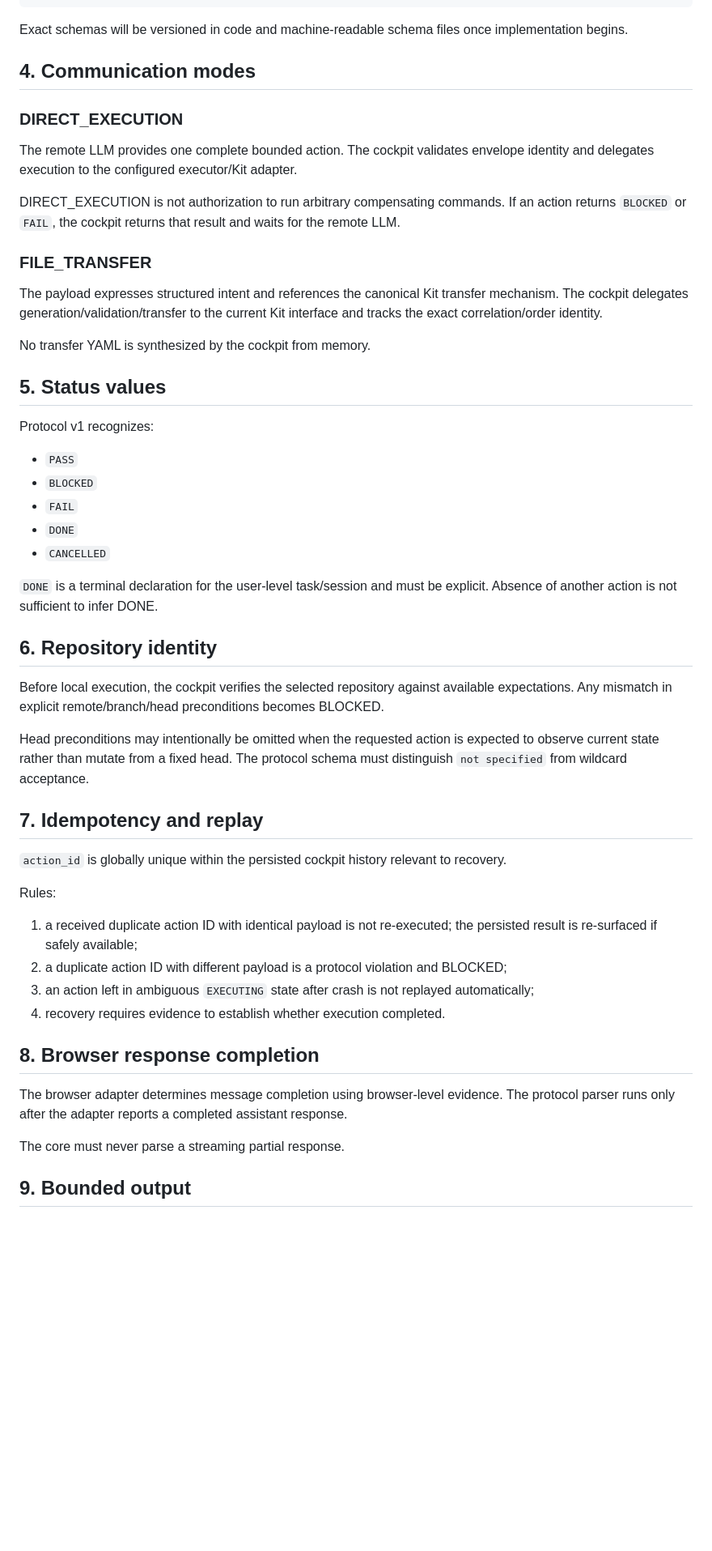
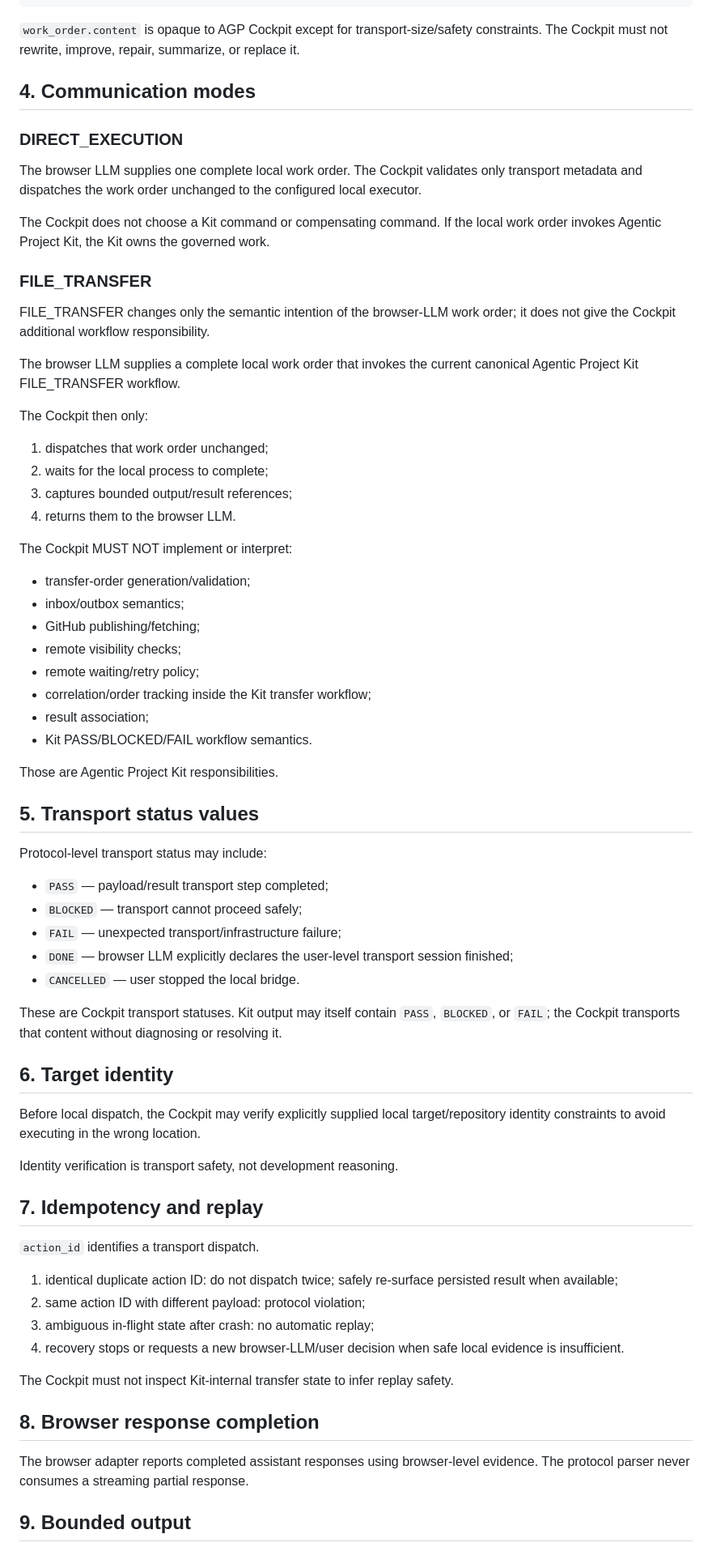
Before and after one commit to vfi64/agp-Cockpit, a Markdown page: docs/planning/PROTOCOL.md, the part around one of its changes. Shown at 81% size. Drawn GitHub-style; blank space fills up the shorter version.

Commit message:
docs: make transport protocol payload opaque

````diff
--- a/docs/planning/PROTOCOL.md
+++ b/docs/planning/PROTOCOL.md
@@ -85,56 +69,74 @@ Representative result shape:
 }
 ```
 
-Exact schemas will be versioned in code and machine-readable schema files once implementation begins.
+`work_order.content` is opaque to AGP Cockpit except for transport-size/safety constraints. The Cockpit must not rewrite, improve, repair, summarize, or replace it.
 
 ## 4. Communication modes
 
 ### DIRECT_EXECUTION
 
-The remote LLM provides one complete bounded action. The cockpit validates envelope identity and delegates execution to the configured executor/Kit adapter.
+The browser LLM supplies one complete local work order. The Cockpit validates only transport metadata and dispatches the work order unchanged to the configured local executor.
 
-DIRECT_EXECUTION is not authorization to run arbitrary compensating commands. If an action returns `BLOCKED` or `FAIL`, the cockpit returns that result and waits for the remote LLM.
+The Cockpit does not choose a Kit command or compensating command. If the local work order invokes Agentic Project Kit, the Kit owns the governed work.
 
 ### FILE_TRANSFER
 
-The payload expresses structured intent and references the canonical Kit transfer mechanism. The cockpit delegates generation/validation/transfer to the current Kit interface and tracks the exact correlation/order identity.
+FILE_TRANSFER changes only the semantic intention of the browser-LLM work order; it does not give the Cockpit additional workflow responsibility.
 
-No transfer YAML is synthesized by the cockpit from memory.
+The browser LLM supplies a complete local work order that invokes the current canonical Agentic Project Kit FILE_TRANSFER workflow.
 
-## 5. Status values
+The Cockpit then only:
 
-Protocol v1 recognizes:
+1. dispatches that work order unchanged;
+2. waits for the local process to complete;
+3. captures bounded output/result references;
+4. returns them to the browser LLM.
 
-- `PASS`
-- `BLOCKED`
-- `FAIL`
-- `DONE`
-- `CANCELLED`
+The Cockpit MUST NOT implement or interpret:
 
-`DONE` is a terminal declaration for the user-level task/session and must be explicit. Absence of another action is not sufficient to infer DONE.
+- transfer-order generation/validation;
+- inbox/outbox semantics;
+- GitHub publishing/fetching;
+- remote visibility checks;
+- remote waiting/retry policy;
+- correlation/order tracking inside the Kit transfer workflow;
+- result association;
+- Kit PASS/BLOCKED/FAIL workflow semantics.
 
-## 6. Repository identity
+Those are Agentic Project Kit responsibilities.
 
-Before local execution, the cockpit verifies the selected repository against available expectations. Any mismatch in explicit remote/branch/head preconditions becomes BLOCKED.
+## 5. Transport status values
 
-Head preconditions may intentionally be omitted when the requested action is expected to observe current state rather than mutate from a fixed head. The protocol schema must distinguish `not specified` from wildcard acceptance.
+Protocol-level transport status may include:
+
+- `PASS` — payload/result transport step completed;
+- `BLOCKED` — transport cannot proceed safely;
+- `FAIL` — unexpected transport/infrastructure failure;
+- `DONE` — browser LLM explicitly declares the user-level transport session finished;
+- `CANCELLED` — user stopped the local bridge.
+
+These are Cockpit transport statuses. Kit output may itself contain `PASS`, `BLOCKED`, or `FAIL`; the Cockpit transports that content without diagnosing or resolving it.
+
+## 6. Target identity
+
+Before local dispatch, the Cockpit may verify explicitly supplied local target/repository identity constraints to avoid executing in the wrong location.
+
+Identity verification is transport safety, not development reasoning.
 
 ## 7. Idempotency and replay
 
-`action_id` is globally unique within the persisted cockpit history relevant to recovery.
+`action_id` identifies a transport dispatch.
 
-Rules:
+1. identical duplicate action ID: do not dispatch twice; safely re-surface persisted result when available;
+2. same action ID with different payload: protocol violation;
+3. ambiguous in-flight state after crash: no automatic replay;
+4. recovery stops or requests a new browser-LLM/user decision when safe local evidence is insufficient.
 
-1. a received duplicate action ID with identical payload is not re-executed; the persisted result is re-surfaced if safely available;
-2. a duplicate action ID with different payload is a protocol violation and BLOCKED;
-3. an action left in ambiguous `EXECUTING` state after crash is not replayed automatically;
-4. recovery requires evidence to establish whether execution completed.
+The Cockpit must not inspect Kit-internal transfer state to infer replay safety.
 
 ## 8. Browser response completion
 
-The browser adapter determines message completion using browser-level evidence. The protocol parser runs only after the adapter reports a completed assistant response.
-
-The core must never parse a streaming partial response.
+The browser adapter reports completed assistant responses using browser-level evidence. The protocol parser never consumes a streaming partial response.
 
 ## 9. Bounded output
 
````
Also changed, not shown: other parts of docs/planning/PROTOCOL.md (+23 -37 lines).
